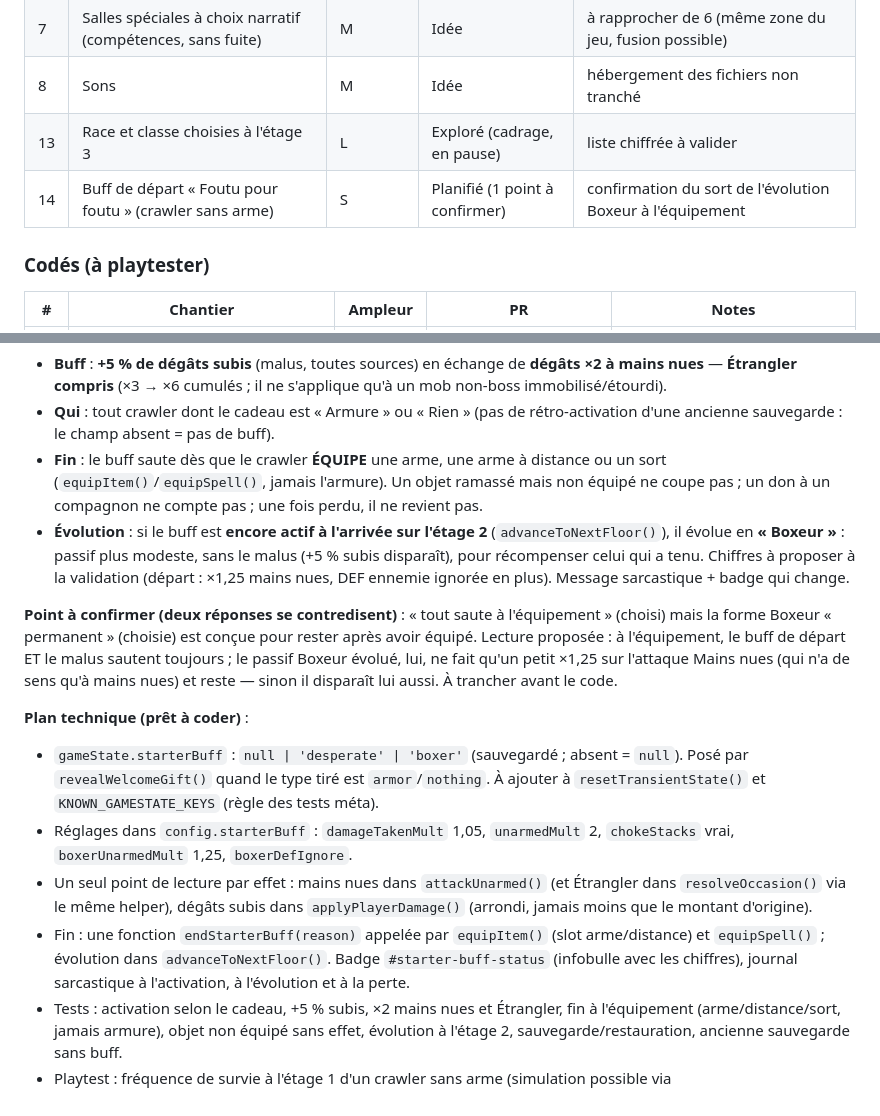
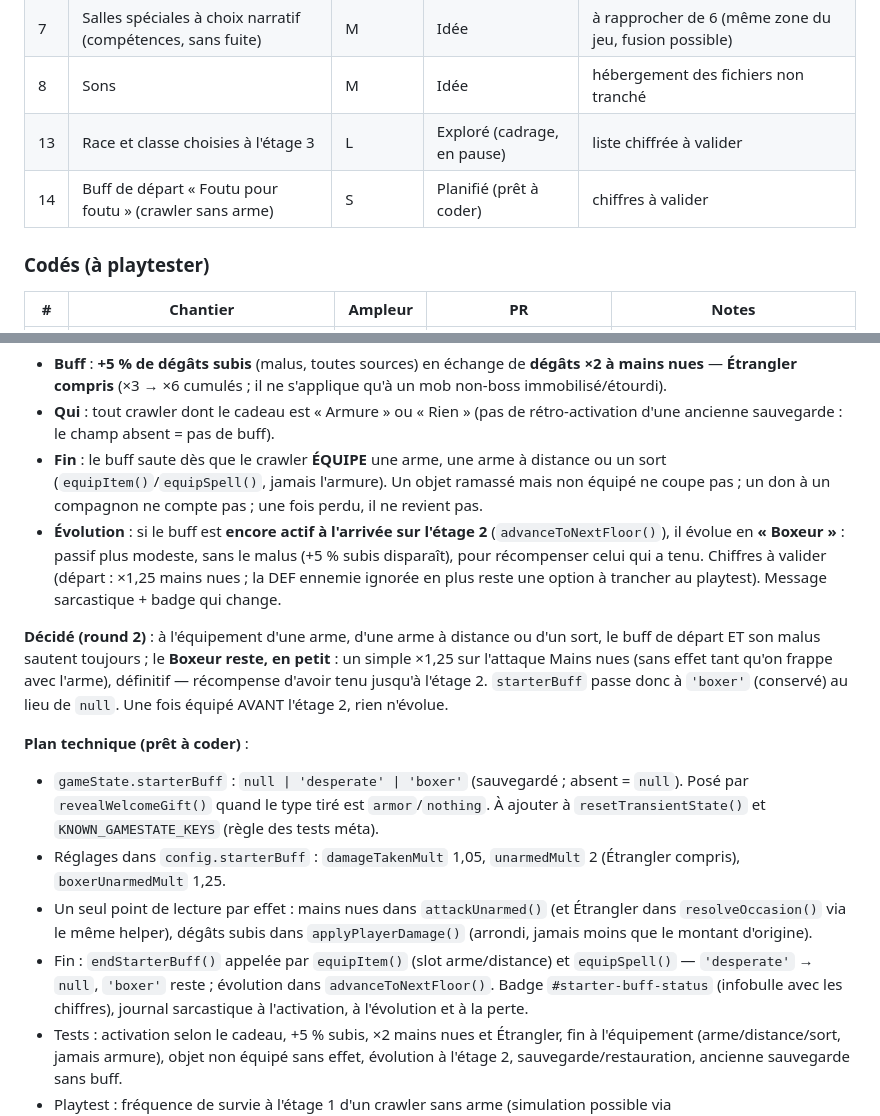
Before and after one commit to maximegardere-beep/Crawler, a Markdown page: CHANTIERS.md, 2 parts joined by grey strips. GitHub-like rendering.

Commit message:
docs(chantiers): chantier 14, Boxeur conservé en petit après équipement (décision du round 2)
Co-Authored-By: Claude Sonnet 5.5 <noreply@anthropic.com>
Claude-Session: https://claude.ai/code/session_01SocrSoiUvwLN8Lnu6L9Xfa

```diff
--- a/CHANTIERS.md
+++ b/CHANTIERS.md
@@ -46,7 +46,7 @@ Une fois codé, un chantier est **condensé** ici (demande, décisions, livraiso
 | 7 | Salles spéciales à choix narratif (compétences, sans fuite) | M | Idée | à rapprocher de 6 (même zone du jeu, fusion possible) |
 | 8 | Sons | M | Idée | hébergement des fichiers non tranché |
 | 13 | Race et classe choisies à l'étage 3 | L | Exploré (cadrage, en pause) | liste chiffrée à valider |
-| 14 | Buff de départ « Foutu pour foutu » (crawler sans arme) | S | Planifié (1 point à confirmer) | confirmation du sort de l'évolution Boxeur à l'équipement |
+| 14 | Buff de départ « Foutu pour foutu » (crawler sans arme) | S | Planifié (prêt à coder) | chiffres à valider |
 
 ### Codés (à playtester)
 
@@ -327,15 +327,15 @@ un buff temporaire, « foutu pour foutu ».
 - **Buff** : **+5 % de dégâts subis** (malus, toutes sources) en échange de **dégâts ×2 à mains nues** — **Étrangler compris** (×3 → ×6 cumulés ; il ne s'applique qu'à un mob non-boss immobilisé/étourdi).
 - **Qui** : tout crawler dont le cadeau est « Armure » ou « Rien » (pas de rétro-activation d'une ancienne sauvegarde : le champ absent = pas de buff).
 - **Fin** : le buff saute dès que le crawler **ÉQUIPE** une arme, une arme à distance ou un sort (`equipItem()`/`equipSpell()`, jamais l'armure). Un objet ramassé mais non équipé ne coupe pas ; un don à un compagnon ne compte pas ; une fois perdu, il ne revient pas.
-- **Évolution** : si le buff est **encore actif à l'arrivée sur l'étage 2** (`advanceToNextFloor()`), il évolue en **« Boxeur »** : passif plus modeste, sans le malus (+5 % subis disparaît), pour récompenser celui qui a tenu. Chiffres à proposer à la validation (départ : ×1,25 mains nues, DEF ennemie ignorée en plus). Message sarcastique + badge qui change.
+- **Évolution** : si le buff est **encore actif à l'arrivée sur l'étage 2** (`advanceToNextFloor()`), il évolue en **« Boxeur »** : passif plus modeste, sans le malus (+5 % subis disparaît), pour récompenser celui qui a tenu. Chiffres à valider (départ : ×1,25 mains nues ; la DEF ennemie ignorée en plus reste une option à trancher au playtest). Message sarcastique + badge qui change.
 
-**Point à confirmer (deux réponses se contredisent)** : « tout saute à l'équipement » (choisi) mais la forme Boxeur « permanent » (choisie) est conçue pour rester après avoir équipé. Lecture proposée : à l'équipement, le buff de départ ET le malus sautent toujours ; le passif Boxeur évolué, lui, ne fait qu'un petit ×1,25 sur l'attaque Mains nues (qui n'a de sens qu'à mains nues) et reste — sinon il disparaît lui aussi. À trancher avant le code.
+**Décidé (round 2)** : à l'équipement d'une arme, d'une arme à distance ou d'un sort, le buff de départ ET son malus sautent toujours ; le **Boxeur reste, en petit** : un simple ×1,25 sur l'attaque Mains nues (sans effet tant qu'on frappe avec l'arme), définitif — récompense d'avoir tenu jusqu'à l'étage 2. `starterBuff` passe donc à `'boxer'` (conservé) au lieu de `null`. Une fois équipé AVANT l'étage 2, rien n'évolue.
 
 **Plan technique (prêt à coder)** :
 - `gameState.starterBuff` : `null | 'desperate' | 'boxer'` (sauvegardé ; absent = `null`). Posé par `revealWelcomeGift()` quand le type tiré est `armor`/`nothing`. À ajouter à `resetTransientState()` et `KNOWN_GAMESTATE_KEYS` (règle des tests méta).
-- Réglages dans `config.starterBuff` : `damageTakenMult` 1,05, `unarmedMult` 2, `chokeStacks` vrai, `boxerUnarmedMult` 1,25, `boxerDefIgnore`.
+- Réglages dans `config.starterBuff` : `damageTakenMult` 1,05, `unarmedMult` 2 (Étrangler compris), `boxerUnarmedMult` 1,25.
 - Un seul point de lecture par effet : mains nues dans `attackUnarmed()` (et Étrangler dans `resolveOccasion()` via le même helper), dégâts subis dans `applyPlayerDamage()` (arrondi, jamais moins que le montant d'origine).
-- Fin : une fonction `endStarterBuff(reason)` appelée par `equipItem()` (slot arme/distance) et `equipSpell()` ; évolution dans `advanceToNextFloor()`. Badge `#starter-buff-status` (infobulle avec les chiffres), journal sarcastique à l'activation, à l'évolution et à la perte.
+- Fin : `endStarterBuff()` appelée par `equipItem()` (slot arme/distance) et `equipSpell()` — `'desperate'` → `null`, `'boxer'` reste ; évolution dans `advanceToNextFloor()`. Badge `#starter-buff-status` (infobulle avec les chiffres), journal sarcastique à l'activation, à l'évolution et à la perte.
 - Tests : activation selon le cadeau, +5 % subis, ×2 mains nues et Étrangler, fin à l'équipement (arme/distance/sort, jamais armure), objet non équipé sans effet, évolution à l'étage 2, sauvegarde/restauration, ancienne sauvegarde sans buff.
 - Playtest : fréquence de survie à l'étage 1 d'un crawler sans arme (simulation possible via `tests/long_playthrough.js` en forçant le cadeau « Rien »).
 
```
